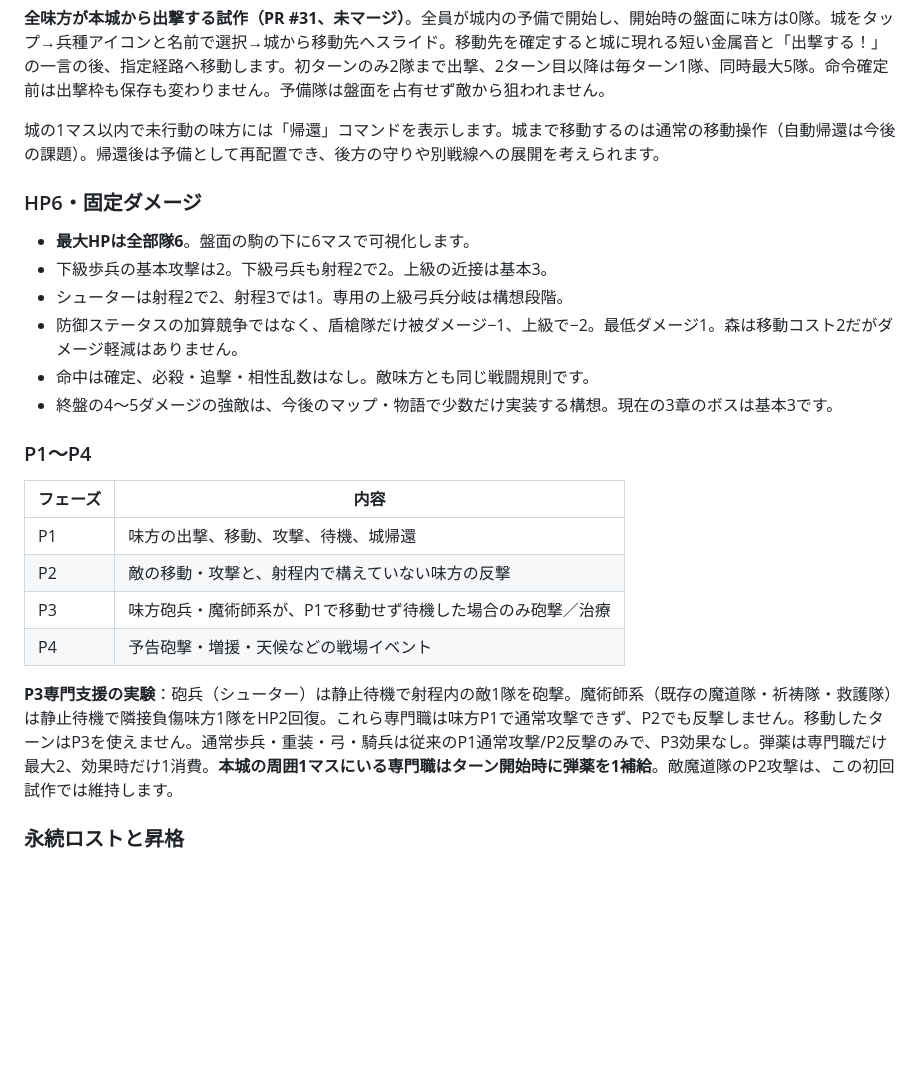
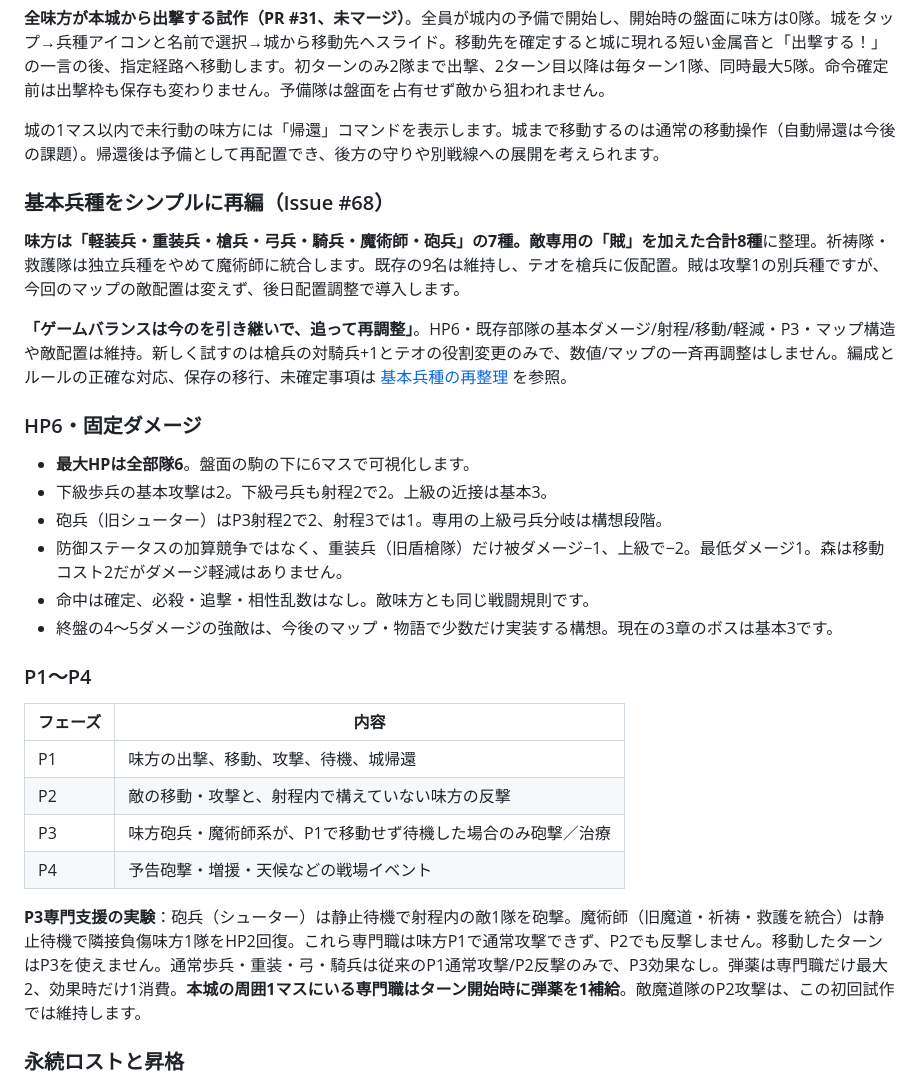
Before and after one commit to hane-san/SRPG, a Markdown page: README.md, the part around the change. Rendered like a GitHub page; blank space fills up the shorter version.

Commit message:
docs(classes): clarify adopted eight roles and deferred balance adjustment (#68)

```diff
--- a/README.md
+++ b/README.md
@@ -17,11 +17,17 @@
 
 城の1マス以内で未行動の味方には「帰還」コマンドを表示します。城まで移動するのは通常の移動操作（自動帰還は今後の課題）。帰還後は予備として再配置でき、後方の守りや別戦線への展開を考えられます。
 
+### 基本兵種をシンプルに再編（Issue #68）
+
+**味方は「軽装兵・重装兵・槍兵・弓兵・騎兵・魔術師・砲兵」の7種。敵専用の「賊」を加えた合計8種**に整理。祈祷隊・救護隊は独立兵種をやめて魔術師に統合します。既存の9名は維持し、テオを槍兵に仮配置。賊は攻撃1の別兵種ですが、今回のマップの敵配置は変えず、後日配置調整で導入します。
+
+**「ゲームバランスは今のを引き継いで、追って再調整」**。HP6・既存部隊の基本ダメージ/射程/移動/軽減・P3・マップ構造や敵配置は維持。新しく試すのは槍兵の対騎兵+1とテオの役割変更のみで、数値/マップの一斉再調整はしません。編成とルールの正確な対応、保存の移行、未確定事項は [基本兵種の再整理](docs/base-classes-68.md) を参照。
+
 ### HP6・固定ダメージ
 - **最大HPは全部隊6**。盤面の駒の下に6マスで可視化します。
 - 下級歩兵の基本攻撃は2。下級弓兵も射程2で2。上級の近接は基本3。
-- シューターは射程2で2、射程3では1。専用の上級弓兵分岐は構想段階。
-- 防御ステータスの加算競争ではなく、盾槍隊だけ被ダメージ−1、上級で−2。最低ダメージ1。森は移動コスト2だがダメージ軽減はありません。
+- 砲兵（旧シューター）はP3射程2で2、射程3では1。専用の上級弓兵分岐は構想段階。
+- 防御ステータスの加算競争ではなく、重装兵（旧盾槍隊）だけ被ダメージ−1、上級で−2。最低ダメージ1。森は移動コスト2だがダメージ軽減はありません。
 - 命中は確定、必殺・追撃・相性乱数はなし。敵味方とも同じ戦闘規則です。
 - 終盤の4〜5ダメージの強敵は、今後のマップ・物語で少数だけ実装する構想。現在の3章のボスは基本3です。
 
@@ -33,7 +39,7 @@
 | P3 | 味方砲兵・魔術師系が、P1で移動せず待機した場合のみ砲撃／治療 |
 | P4 | 予告砲撃・増援・天候などの戦場イベント |
 
-**P3専門支援の実験**：砲兵（シューター）は静止待機で射程内の敵1隊を砲撃。魔術師系（既存の魔道隊・祈祷隊・救護隊）は静止待機で隣接負傷味方1隊をHP2回復。これら専門職は味方P1で通常攻撃できず、P2でも反撃しません。移動したターンはP3を使えません。通常歩兵・重装・弓・騎兵は従来のP1通常攻撃/P2反撃のみで、P3効果なし。弾薬は専門職だけ最大2、効果時だけ1消費。**本城の周囲1マスにいる専門職はターン開始時に弾薬を1補給**。敵魔道隊のP2攻撃は、この初回試作では維持します。
+**P3専門支援の実験**：砲兵（シューター）は静止待機で射程内の敵1隊を砲撃。魔術師（旧魔道・祈祷・救護を統合）は静止待機で隣接負傷味方1隊をHP2回復。これら専門職は味方P1で通常攻撃できず、P2でも反撃しません。移動したターンはP3を使えません。通常歩兵・重装・弓・騎兵は従来のP1通常攻撃/P2反撃のみで、P3効果なし。弾薬は専門職だけ最大2、効果時だけ1消費。**本城の周囲1マスにいる専門職はターン開始時に弾薬を1補給**。敵魔道隊のP2攻撃は、この初回試作では維持します。
 
 ### 永続ロストと昇格
 クラシックモードでネームドが戦死すると、その人物は連戦に復帰しません。しかし**次章には同兵種・同ランクの一般兵が同じ編成枠を引き継ぐ**ので、基本戦力は失われません。戦死による修理費や報酬減額はありません。
```
